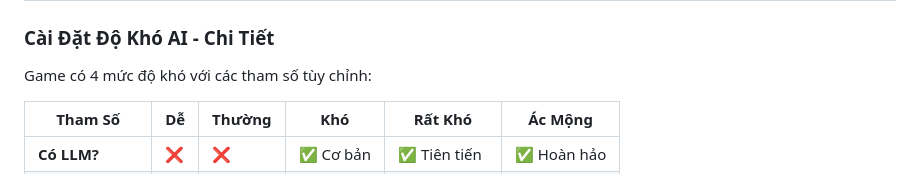
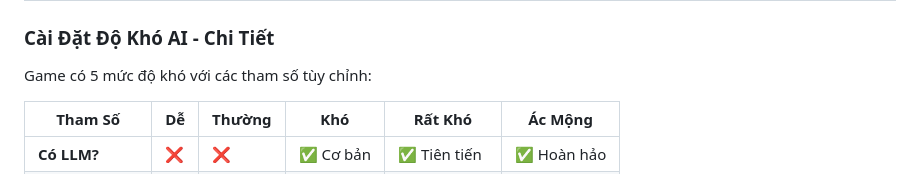
Before and after one commit to chippichippi42-ops/Moba-Game, a Markdown page: README.md, the part around the change. Rendered like a GitHub page.

```diff
--- a/README.md
+++ b/README.md
@@ -79,7 +79,7 @@ http://localhost:8000
 
 ### Cài Đặt Độ Khó AI - Chi Tiết
 
-Game có 4 mức độ khó với các tham số tùy chỉnh:
+Game có 5 mức độ khó với các tham số tùy chỉnh:
 
 | Tham Số | Dễ | Thường | Khó | Rất Khó | Ác Mộng |
 |---------|-----|--------|------|----------|----------|
```
